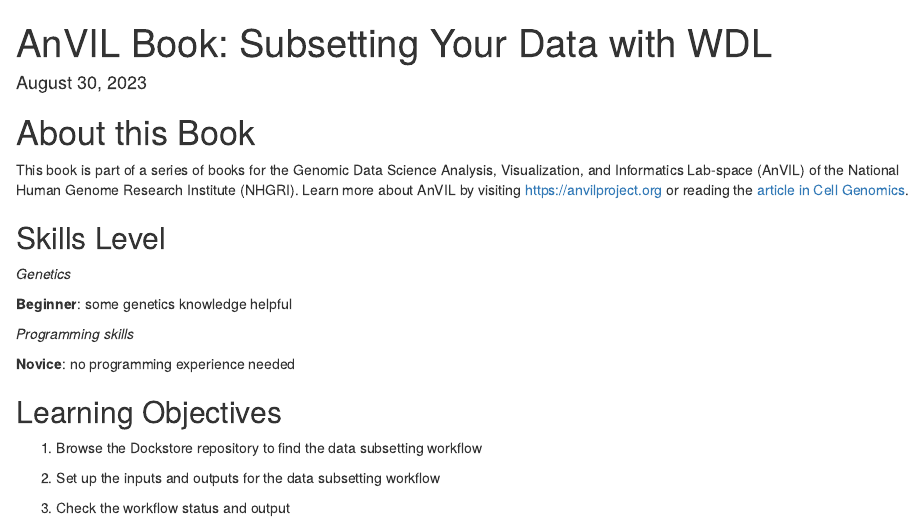
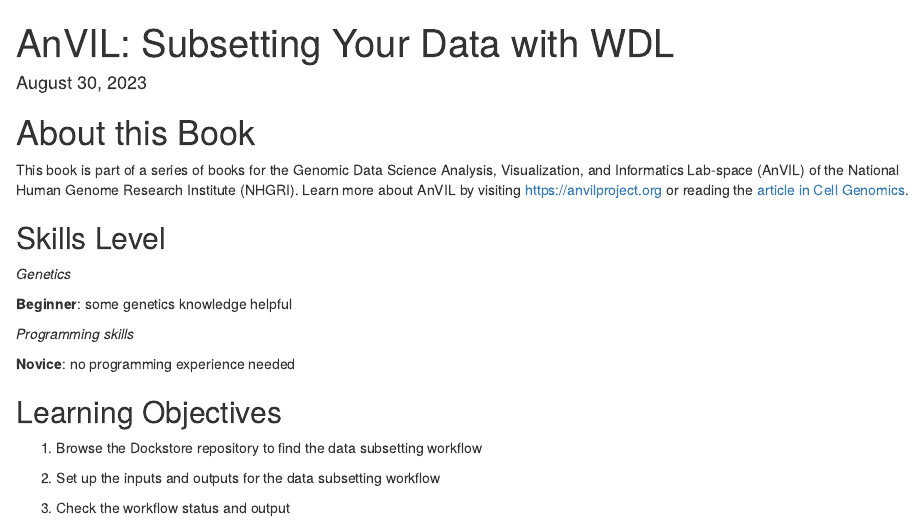
Before and after one commit to fhdsl/AnVIL_data_subsetting, an R Markdown document (index.Rmd): the page in a window 1100 px wide, from its top. Rendered offline with R 4.5, knitr and Pandoc, with nearby package versions; drawn as R Markdown's standard HTML page in place of the format the file asks for.

Commit message:
Update index.Rmd

```diff
--- a/index.Rmd
+++ b/index.Rmd
@@ -1,5 +1,5 @@
 ---
-title: "AnVIL Book: Subsetting Your Data with WDL"
+title: "AnVIL: Subsetting Your Data with WDL"
 date: "`r format(Sys.time(), '%B %d, %Y')`"
 site: bookdown::bookdown_site
 documentclass: book
```
